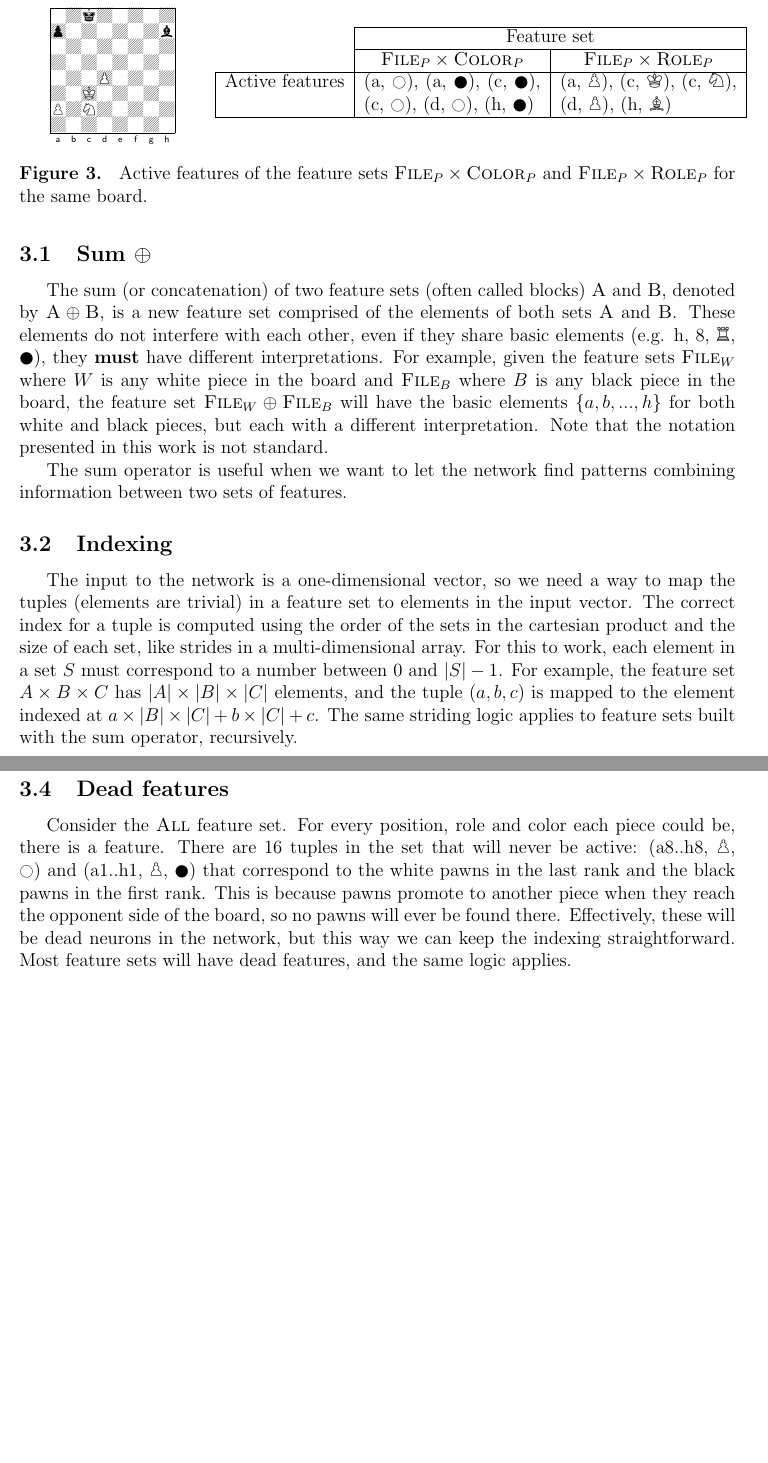
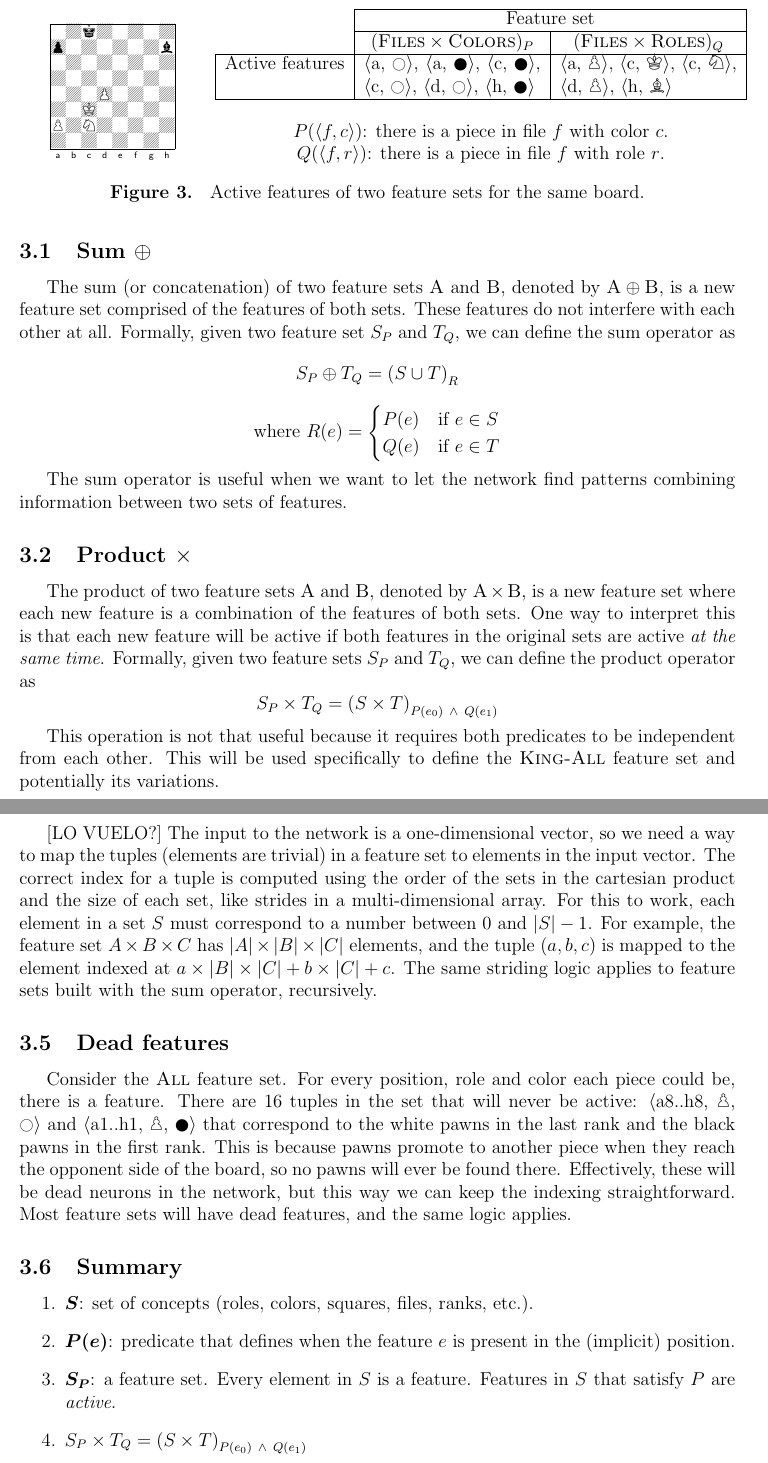
Before and after one commit to mlomb/cs-master-thesis-doc, a LaTeX thesis (thesis/main.tex, which reads thesis/3_encodings.tex): two parts of pages 14 and 15 of 51 before the commit and two parts of pages 14 and 16 of 52 after it, joined at a grey line, cut so that both start at the same text, the shorter picture padded with empty space. Compiled offline with pdfLaTeX.

Commit message:
rewritten encoding section

```diff
--- a/thesis/3_encodings.tex
+++ b/thesis/3_encodings.tex
@@ -126,20 +132,27 @@ Since each set has to capture some pattern from the position, it must be stated
 \cline{2-3}
 \multicolumn{1}{c|}{} & \multicolumn{2}{c|}{\centering Feature set} \\
 \cline{2-3}
-\multicolumn{1}{c|}{} & \centering $\featureset{File}_{P} \times \featureset{Color}_{P}$ & \centering $\featureset{File}_{P} \times \featureset{Role}_{P}$ & \\
+\multicolumn{1}{c|}{} & \centering $(\featureset{Files} \times \featureset{Colors})_{P}$ & \centering $(\featureset{Files} \times \featureset{Roles})_{Q}$ & \\
 \cline{1-3}
 Active features &
-(a, \white), (a, \black), (c, \black), (c, \white), (d, \white), (h, \black) &
-(a, \sympawn), (c, \symking), (c, \symknight), (d, \sympawn), (h, \symbishop) \\
+\feature{a, \white}, \feature{a, \black}, \feature{c, \black}, \feature{c, \white}, \feature{d, \white}, \feature{h, \black} &
+\feature{a, \sympawn}, \feature{c, \symking}, \feature{c, \symknight}, \feature{d, \sympawn}, \feature{h, \symbishop} \\
 \cline{1-3}
+
+\multicolumn{3}{c}{
+\makecell{
+~\\
+$P(\langle f,c \rangle)$: there is a piece in file $f$ with color $c$.\\
+$Q(\langle f,r \rangle)$: there is a piece in file $f$ with role $r$.
+}
+}
+
+\end{tabular}
 \end{tabular}
 
-\end{tabular}
-
-\caption{Active features of the feature sets $\featureset{File}_{P} \times \featureset{Color}_{P}$ and $\featureset{File}_{P} \times \featureset{Role}_{P}$ for the same board.}
+\caption{Active features of two feature sets for the same board.}
 \label{fig:active_features}
 \end{figure}
-
 
 \subsection{Sum $\oplus$}
 
@@ -147,16 +160,30 @@ Active features &
 % we want the network to find patterns between the two sets
 % some feature sets can be built merging the features of two or more sets
 
-The sum (or concatenation) of two feature sets (often called blocks) $\featureset{A}$ and $\featureset{B}$, denoted by $\featureset{A} \oplus \featureset{B}$, is a new feature set comprised of the elements of both sets $\featureset{A}$ and $\featureset{B}$. These elements do not interfere with each other, even if they share basic elements (e.g. h, 8, \symrook, \black), they \textbf{must} have different interpretations.
-For example, given the feature sets $\featureset{File}_{W}$ where $W$ is any white piece in the board and $\featureset{File}_{B}$ where $B$ is any black piece in the board, the feature set $\featureset{File}_{W} \oplus \featureset{File}_{B}$ will have the basic elements $\{a, b, ..., h\}$ for both white and black pieces, but each with a different interpretation. Note that the notation presented in this work is not standard.
+The sum (or concatenation) of two feature sets $\featureset{A}$ and $\featureset{B}$, denoted by $\featureset{A} \oplus \featureset{B}$, is a new feature set comprised of the features of both sets. These features do not interfere with each other at all. Formally, given two feature set $S_P$ and $T_Q$, we can define the sum operator as
+\begin{equation*}
+S_P \oplus T_Q = {(S \cup T)}_R
+\end{equation*}
+\begin{equation*}
+    \text{where } R(e) = \begin{cases}
+        P(e) & \text{if } e \in S \\
+        Q(e) & \text{if } e \in T
+    \end{cases}
+\end{equation*}
 
 The sum operator is useful when we want to let the network find patterns combining information between two sets of features.
 
-\subsection{Indexing}
+\subsection{Product $\times$}
 
-The input to the network is a one-dimensional vector, so we need a way to map the tuples (elements are trivial) in a feature set to elements in the input vector. The correct index for a tuple is computed using the order of the sets in the cartesian product and the size of each set, like strides in a multi-dimensional array. For this to work, each element in a set $S$ must correspond to a number between $0$ and $|S| - 1$. For example, the feature set $A \times B \times C$ has $|A| \times |B| \times |C|$ elements, and the tuple $(a, b, c)$ is mapped to the element indexed at $a \times |B| \times |C| + b \times |C| + c$. The same striding logic applies to feature sets built with the sum operator, recursively.
+The product of two feature sets $\featureset{A}$ and $\featureset{B}$, denoted by $\featureset{A} \times \featureset{B}$, is a new feature set where each new feature is a combination of the features of both sets. One way to interpret this is that each new feature will be active if both features in the original sets are active \textit{at the same time}. Formally, given two feature sets $S_P$ and $T_Q$, we can define the product operator as
+\begin{equation*}
+S_P \times T_Q = {(S \times T)}_{P(e_0)\ \land\ Q(e_1)}
+\end{equation*}
 
-\subsection{Feature sets}
+This operation is not that useful because it requires both predicates to be independent from each other. This will be used specifically to define the \featureset{King-All} feature set and potentially its variations.
+
+\newpage
+\subsection{Known feature sets}
 
 In this section, I will define two of the most important feature sets known and used extensively in existing engines.
 
@@ -187,6 +213,21 @@ The number of features is $64*768=$ \textbf{49152 features}. There is a variatio
 
 The features in this set are easy to compute like in $\featureset{All}$, but since the number of features is much larger, it is a lot harder to train and use in practice. I will restrain this work to smaller feature sets that are easier to manage.
 
+\newpage
+\subsection{Indexing}
+
+[LO VUELO?]
+The input to the network is a one-dimensional vector, so we need a way to map the tuples (elements are trivial) in a feature set to elements in the input vector. The correct index for a tuple is computed using the order of the sets in the cartesian product and the size of each set, like strides in a multi-dimensional array. For this to work, each element in a set $S$ must correspond to a number between $0$ and $|S| - 1$. For example, the feature set $A \times B \times C$ has $|A| \times |B| \times |C|$ elements, and the tuple $(a, b, c)$ is mapped to the element indexed at $a \times |B| \times |C| + b \times |C| + c$. The same striding logic applies to feature sets built with the sum operator, recursively.
+
 \subsection{Dead features}
 
-Consider the $\featureset{All}$ feature set. For every position, role and color each piece could be, there is a feature. There are 16 tuples in the set that will never be active: (a8..h8, \sympawn, \white) and (a1..h1, \sympawn, \black) that correspond to the white pawns in the last rank and the black pawns in the first rank. This is because pawns promote to another piece when they reach the opponent side of the board, so no pawns will ever be found there. Effectively, these will be dead neurons in the network, but this way we can keep the indexing straightforward. Most feature sets will have dead features, and the same logic applies.
+Consider the $\featureset{All}$ feature set. For every position, role and color each piece could be, there is a feature. There are 16 tuples in the set that will never be active: \feature{a8..h8, \sympawn, \white} and \feature{a1..h1, \sympawn, \black} that correspond to the white pawns in the last rank and the black pawns in the first rank. This is because pawns promote to another piece when they reach the opponent side of the board, so no pawns will ever be found there. Effectively, these will be dead neurons in the network, but this way we can keep the indexing straightforward. Most feature sets will have dead features, and the same logic applies.
+
+\subsection{Summary}
+
+\begin{enumerate}
+\item $\bm S$: set of concepts (roles, colors, squares, files, ranks, etc.).
+\item $\bm{P(e)}$: predicate that defines when the feature $e$ is present in the (implicit) position.
+\item ${\bm S}_{\bm P}$: a feature set. Every element in $S$ is a feature. Features in $S$ that satisfy $P$ are \textit{active}.
+\item $S_P \times T_Q={(S \times T)}_{P(e_0)\ \land\ Q(e_1)}$
+\item $S_P \oplus T_Q={(S \cup T)}_R$ where $R(e) = \begin{cases}
```
Also changed, not shown: thesis/3_encodings.tex (45 more changed lines).
